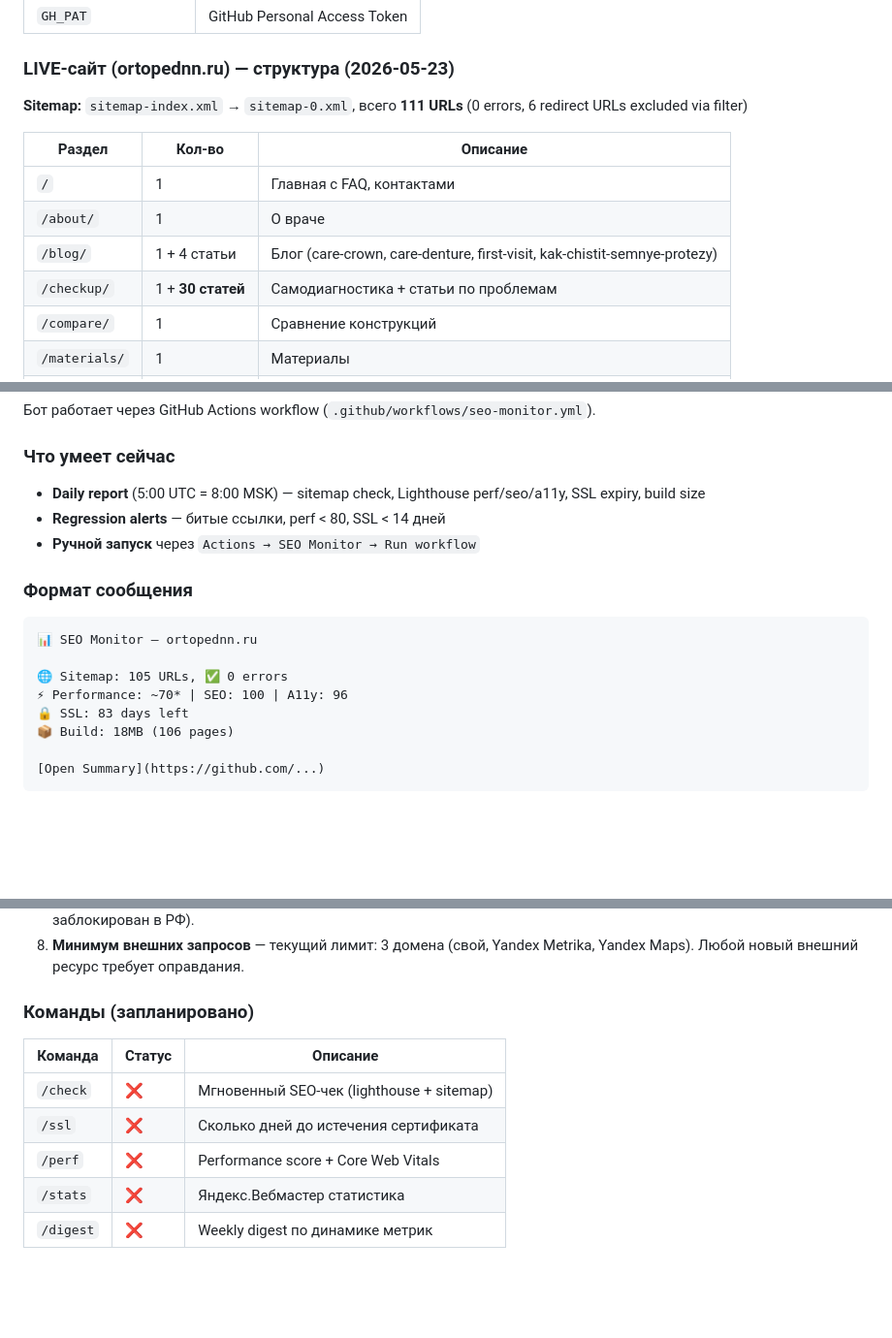
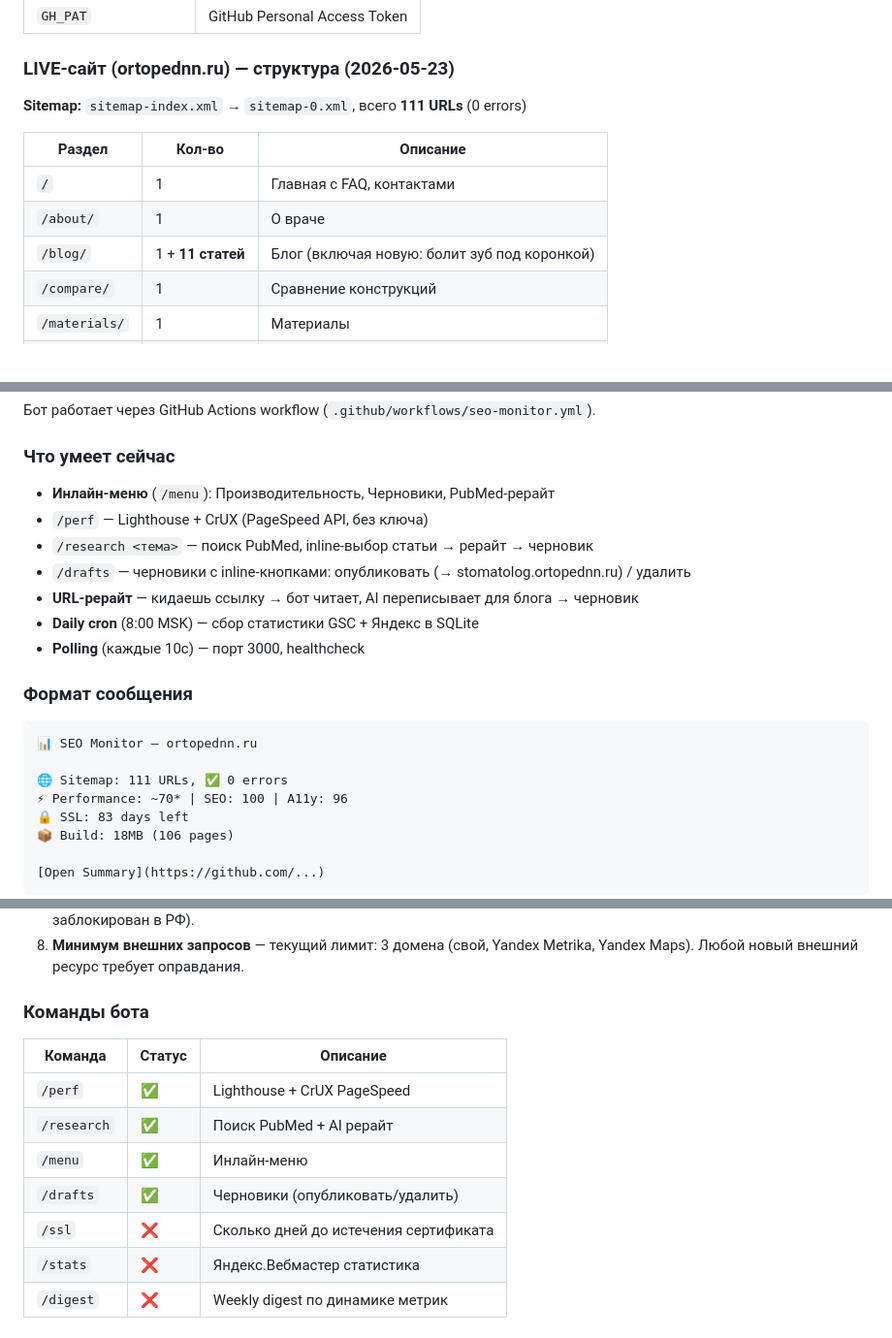
Before and after one commit to vpcea2s1r/ortopednn-auto, a Markdown page: AGENTS.md, 3 parts joined by grey strips. Shown at 97% size. Drawn GitHub-style; blank space fills up the shorter version.

Commit message:
update AGENTS.md: live state + bot features

````diff
--- a/AGENTS.md
+++ b/AGENTS.md
@@ -106,14 +106,13 @@ Secrets stored in GitHub repo Secrets + VPS `/opt/ortopednn-auto/server/.env`.
 
 ### LIVE-сайт (ortopednn.ru) — структура (2026-05-23)
 
-**Sitemap:** `sitemap-index.xml` → `sitemap-0.xml`, всего **111 URLs** (0 errors, 6 redirect URLs excluded via filter)
+**Sitemap:** `sitemap-index.xml` → `sitemap-0.xml`, всего **111 URLs** (0 errors)
 
 | Раздел | Кол-во | Описание |
 |--------|--------|---------|
 | `/` | 1 | Главная с FAQ, контактами |
 | `/about/` | 1 | О враче |
-| `/blog/` | 1 + 4 статьи | Блог (care-crown, care-denture, first-visit, kak-chistit-semnye-protezy) |
-| `/checkup/` | 1 + **30 статей** | Самодиагностика + статьи по проблемам |
+| `/blog/` | 1 + **11 статей** | Блог (включая новую: болит зуб под коронкой) |
 | `/compare/` | 1 | Сравнение конструкций |
 | `/materials/` | 1 | Материалы |
 | `/services/` | 1 + **62 услуги** | Услуги с описанием (цены удалены) |
@@ -157,15 +156,19 @@ Secrets stored in GitHub repo Secrets + VPS `/opt/ortopednn-auto/server/.env`.
 Бот работает через GitHub Actions workflow (`.github/workflows/seo-monitor.yml`).
 
 ### Что умеет сейчас
-- **Daily report** (5:00 UTC = 8:00 MSK) — sitemap check, Lighthouse perf/seo/a11y, SSL expiry, build size
-- **Regression alerts** — битые ссылки, perf < 80, SSL < 14 дней
-- **Ручной запуск** через `Actions → SEO Monitor → Run workflow`
+- **Инлайн-меню** (`/menu`): Производительность, Черновики, PubMed-рерайт
+- `/perf` — Lighthouse + CrUX (PageSpeed API, без ключа)
+- `/research <тема>` — поиск PubMed, inline-выбор статьи → рерайт → черновик
+- `/drafts` — черновики с inline-кнопками: опубликовать (→ stomatolog.ortopednn.ru) / удалить
+- **URL-рерайт** — кидаешь ссылку → бот читает, AI переписывает для блога → черновик
+- **Daily cron** (8:00 MSK) — сбор статистики GSC + Яндекс в SQLite
+- **Polling** (каждые 10с) — порт 3000, healthcheck
 
 ### Формат сообщения
 ```
 📊 SEO Monitor — ortopednn.ru
 
-🌐 Sitemap: 105 URLs, ✅ 0 errors
+🌐 Sitemap: 111 URLs, ✅ 0 errors
 ⚡ Performance: ~70* | SEO: 100 | A11y: 96
 🔒 SSL: 83 days left
 📦 Build: 18MB (106 pages)
@@ -186,12 +189,14 @@ Performance (Lighthouse) важен для ранжирования Яндекс
 7. **GitHub Pages** — основной фактор медленной загрузки для РФ (сервер в США). Альтернатив нет (Cloudflare заблокирован в РФ).
 8. **Минимум внешних запросов** — текущий лимит: 3 домена (свой, Yandex Metrika, Yandex Maps). Любой новый внешний ресурс требует оправдания.
 
-### Команды (запланировано)
+### Команды бота
 | Команда | Статус | Описание |
 |---------|--------|----------|
-| `/check` | ❌ | Мгновенный SEO-чек (lighthouse + sitemap) |
+| `/perf` | ✅ | Lighthouse + CrUX PageSpeed |
+| `/research` | ✅ | Поиск PubMed + AI рерайт |
+| `/menu` | ✅ | Инлайн-меню |
+| `/drafts` | ✅ | Черновики (опубликовать/удалить) |
 | `/ssl` | ❌ | Сколько дней до истечения сертификата |
-| `/perf` | ❌ | Performance score + Core Web Vitals |
 | `/stats` | ❌ | Яндекс.Вебмастер статистика |
 | `/digest` | ❌ | Weekly digest по динамике метрик |
 
````
